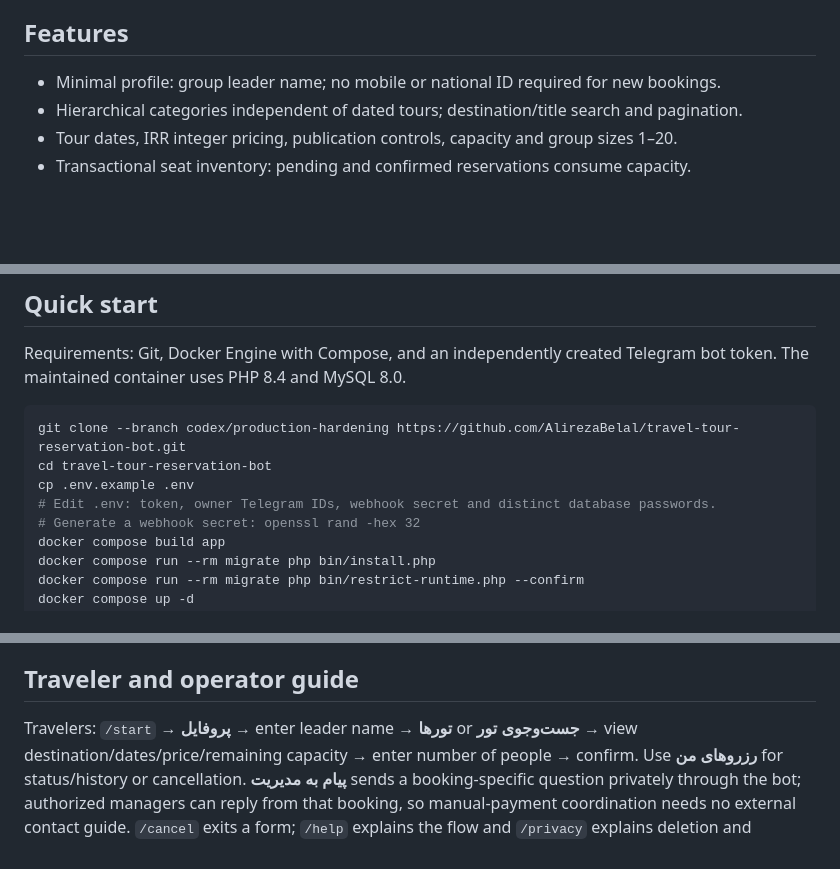
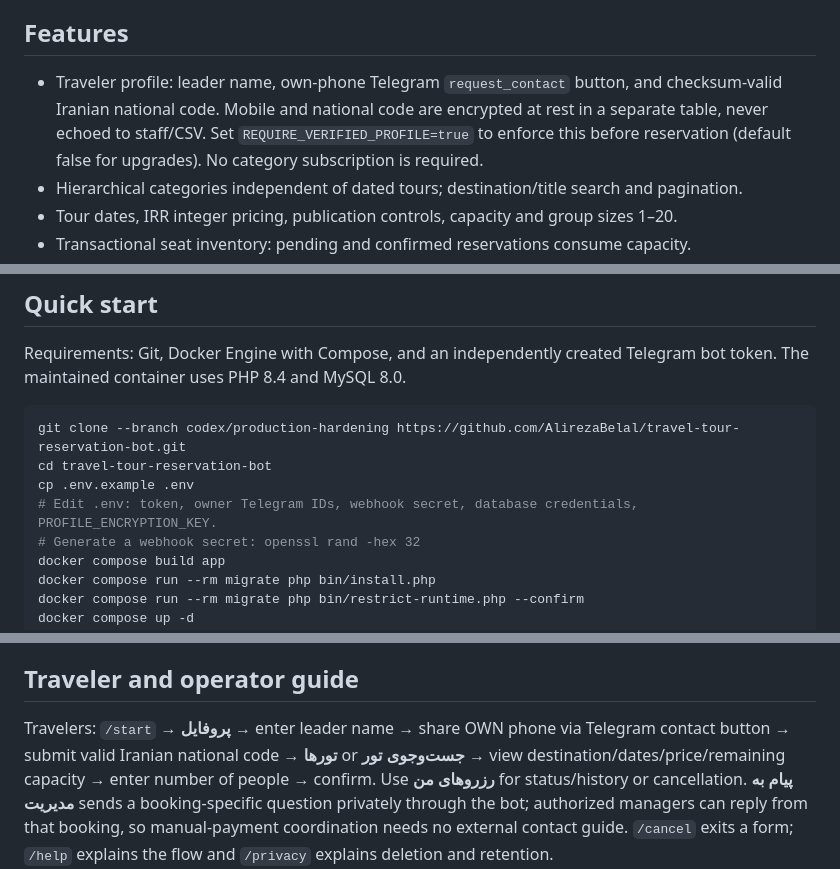
Before and after one commit to AlirezaBelal/travel-tour-reservation-bot, a Markdown page: README.md, 3 parts joined by grey strips. Rendered like a GitHub page; blank space fills up the shorter version.

Commit message:
docs: explain private profile collection, national-code limits and staging publication

```diff
--- a/README.md
+++ b/README.md
@@ -12,7 +12,7 @@ separate external acceptance gates. Public source code does not provide a hosted
 
 ## Features
 
-- Minimal profile: group leader name; no mobile or national ID required for new bookings.
+- Traveler profile: leader name, own-phone Telegram `request_contact` button, and checksum-valid Iranian national code. Mobile and national code are encrypted at rest in a separate table, never echoed to staff/CSV. Set `REQUIRE_VERIFIED_PROFILE=true` to enforce this before reservation (default false for upgrades). No category subscription is required.
 - Hierarchical categories independent of dated tours; destination/title search and pagination.
 - Tour dates, IRR integer pricing, publication controls, capacity and group sizes 1–20.
 - Transactional seat inventory: pending and confirmed reservations consume capacity.
@@ -38,7 +38,7 @@ bot token. The maintained container uses PHP 8.4 and MySQL 8.0.
 git clone --branch codex/production-hardening https://github.com/AlirezaBelal/travel-tour-reservation-bot.git
 cd travel-tour-reservation-bot
 cp .env.example .env
-# Edit .env: token, owner Telegram IDs, webhook secret and distinct database passwords.
+# Edit .env: token, owner Telegram IDs, webhook secret, database credentials, PROFILE_ENCRYPTION_KEY.
 # Generate a webhook secret: openssl rand -hex 32
 docker compose build app
 docker compose run --rm migrate php bin/install.php
@@ -83,7 +83,7 @@ before normal use. The demo remains draft until explicitly published.
 
 ## Traveler and operator guide
 
-Travelers: `/start` → **پروفایل** → enter leader name → **تور‌ها** or **جست‌وجوی تور** →
+Travelers: `/start` → **پروفایل** → enter leader name → share OWN phone via Telegram contact button → submit valid Iranian national code → **تور‌ها** or **جست‌وجوی تور** →
 view destination/dates/price/remaining capacity → enter number of people → confirm.
 Use **رزروهای من** for status/history or cancellation. **پیام به مدیریت** sends a
 booking-specific question privately through the bot; authorized managers can reply
```
Also changed, not shown: other parts of README.md (+4 -0 lines).
